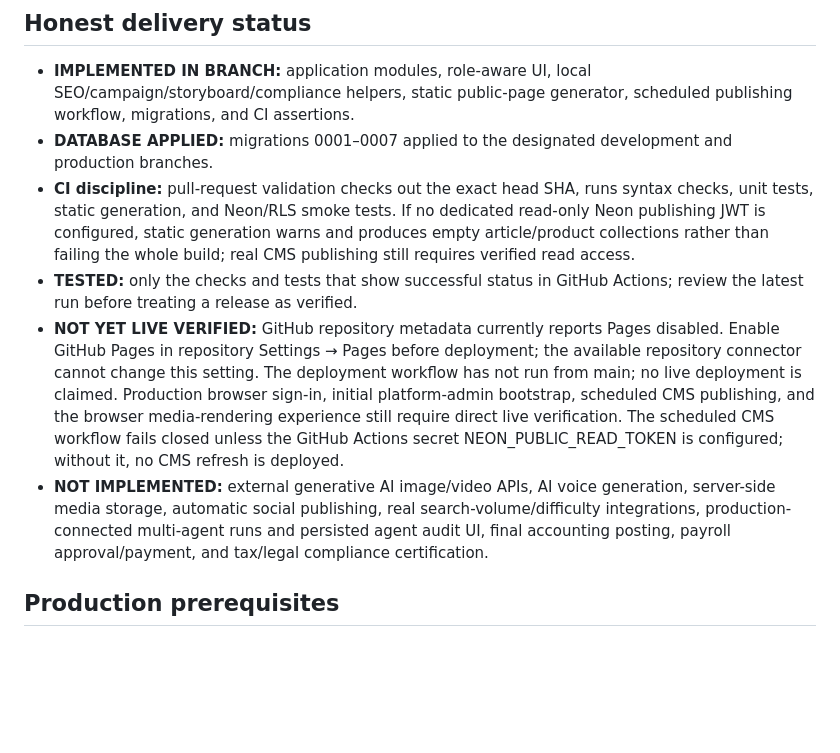
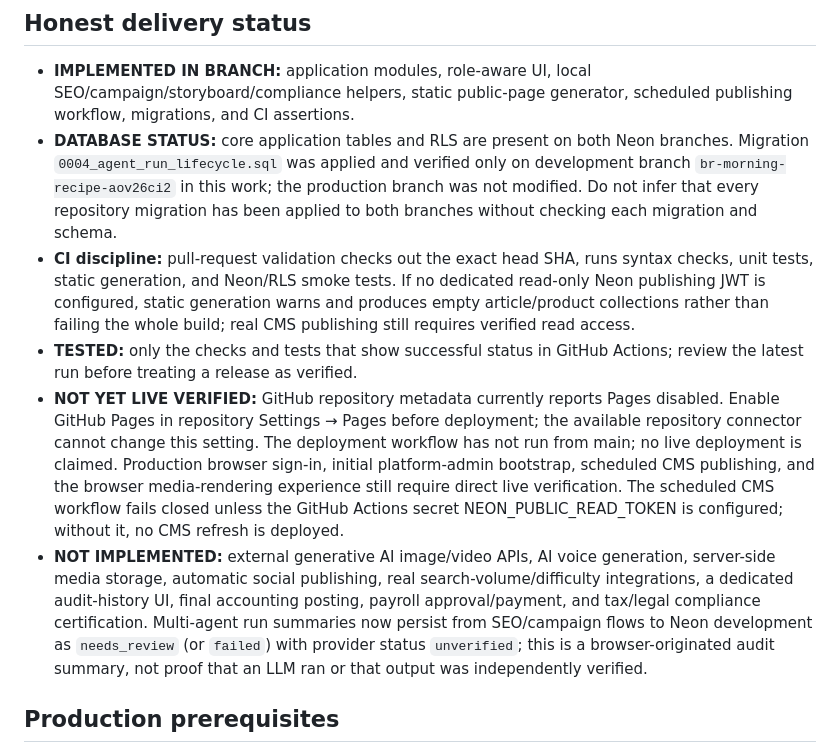
Before and after one commit to Yudi8377/AFFILIATE-CONTENT-MANAGEMENT-OS, a Markdown page: README.md, the part around the change. GitHub-like rendering; blank space fills up the shorter version.

Commit message:
docs(status): correct migration and agent audit readiness claims

```diff
--- a/README.md
+++ b/README.md
@@ -45,11 +45,11 @@ Affiliate marketing operating system with an Indonesian-first public website, a
 ## Honest delivery status
 
 - **IMPLEMENTED IN BRANCH:** application modules, role-aware UI, local SEO/campaign/storyboard/compliance helpers, static public-page generator, scheduled publishing workflow, migrations, and CI assertions.
-- **DATABASE APPLIED:** migrations 0001–0007 applied to the designated development and production branches.
+- **DATABASE STATUS:** core application tables and RLS are present on both Neon branches. Migration `0004_agent_run_lifecycle.sql` was applied and verified only on development branch `br-morning-recipe-aov26ci2` in this work; the production branch was not modified. Do not infer that every repository migration has been applied to both branches without checking each migration and schema.
 - **CI discipline:** pull-request validation checks out the exact head SHA, runs syntax checks, unit tests, static generation, and Neon/RLS smoke tests. If no dedicated read-only Neon publishing JWT is configured, static generation warns and produces empty article/product collections rather than failing the whole build; real CMS publishing still requires verified read access.
 - **TESTED:** only the checks and tests that show successful status in GitHub Actions; review the latest run before treating a release as verified.
 - **NOT YET LIVE VERIFIED:** GitHub repository metadata currently reports Pages disabled. Enable GitHub Pages in repository Settings → Pages before deployment; the available repository connector cannot change this setting. The deployment workflow has not run from main; no live deployment is claimed. Production browser sign-in, initial platform-admin bootstrap, scheduled CMS publishing, and the browser media-rendering experience still require direct live verification. The scheduled CMS workflow fails closed unless the GitHub Actions secret NEON_PUBLIC_READ_TOKEN is configured; without it, no CMS refresh is deployed.
-- **NOT IMPLEMENTED:** external generative AI image/video APIs, AI voice generation, server-side media storage, automatic social publishing, real search-volume/difficulty integrations, production-connected multi-agent runs and persisted agent audit UI, final accounting posting, payroll approval/payment, and tax/legal compliance certification.
+- **NOT IMPLEMENTED:** external generative AI image/video APIs, AI voice generation, server-side media storage, automatic social publishing, real search-volume/difficulty integrations, a dedicated audit-history UI, final accounting posting, payroll approval/payment, and tax/legal compliance certification. Multi-agent run summaries now persist from SEO/campaign flows to Neon development as `needs_review` (or `failed`) with provider status `unverified`; this is a browser-originated audit summary, not proof that an LLM ran or that output was independently verified.
 
 ## Production prerequisites
 
```
